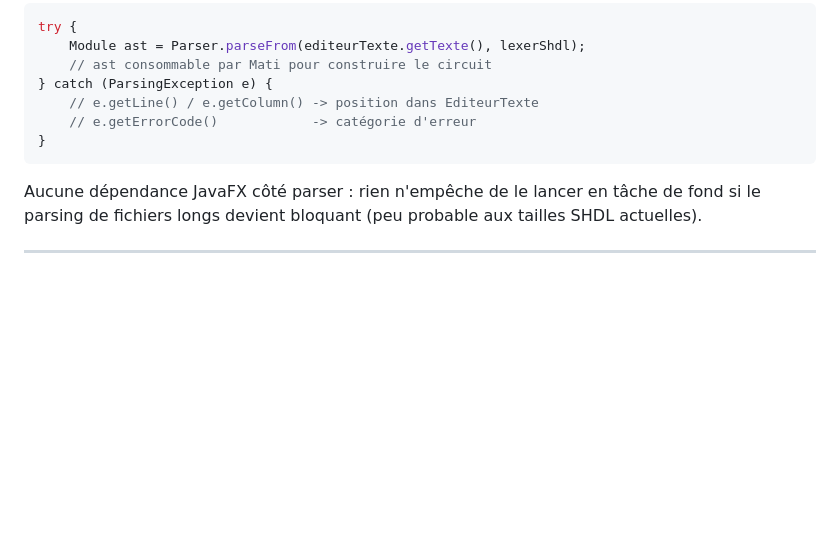
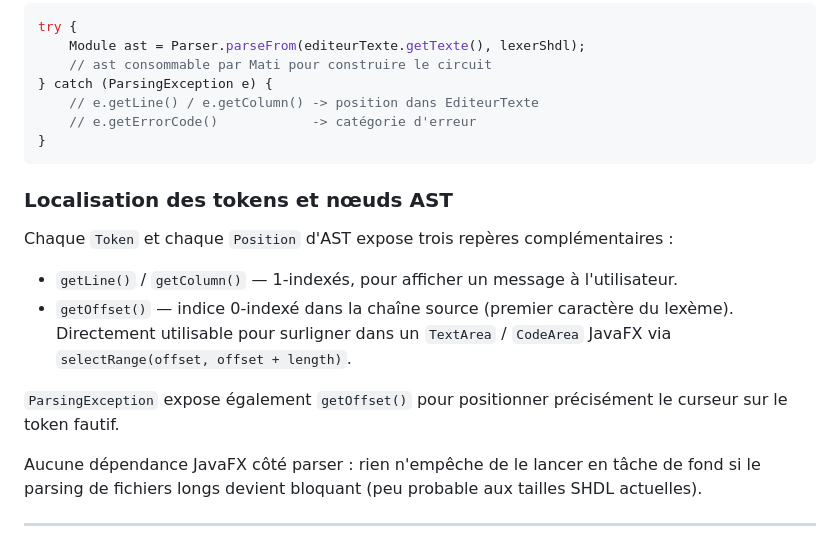
Before and after one commit to ENSEEIHT-SN-2026-GH01/archidu7, a Markdown page: README.md, the part around the change. GitHub-like rendering; blank space fills up the shorter version.

Commit message:
docs(readme): documente getOffset() des Token/Position/ParsingException

````diff
--- a/README.md
+++ b/README.md
@@ -158,6 +158,18 @@ try {
 }
 ```
 
+### Localisation des tokens et nœuds AST
+
+Chaque `Token` et chaque `Position` d'AST expose trois repères complémentaires :
+
+- `getLine()` / `getColumn()` — 1-indexés, pour afficher un message à l'utilisateur.
+- `getOffset()` — indice 0-indexé dans la chaîne source (premier caractère du lexème).
+  Directement utilisable pour surligner dans un `TextArea` / `CodeArea` JavaFX
+  via `selectRange(offset, offset + length)`.
+
+`ParsingException` expose également `getOffset()` pour positionner précisément
+le curseur sur le token fautif.
+
 Aucune dépendance JavaFX côté parser : rien n'empêche de le lancer en tâche
 de fond si le parsing de fichiers longs devient bloquant (peu probable aux
 tailles SHDL actuelles).
````
